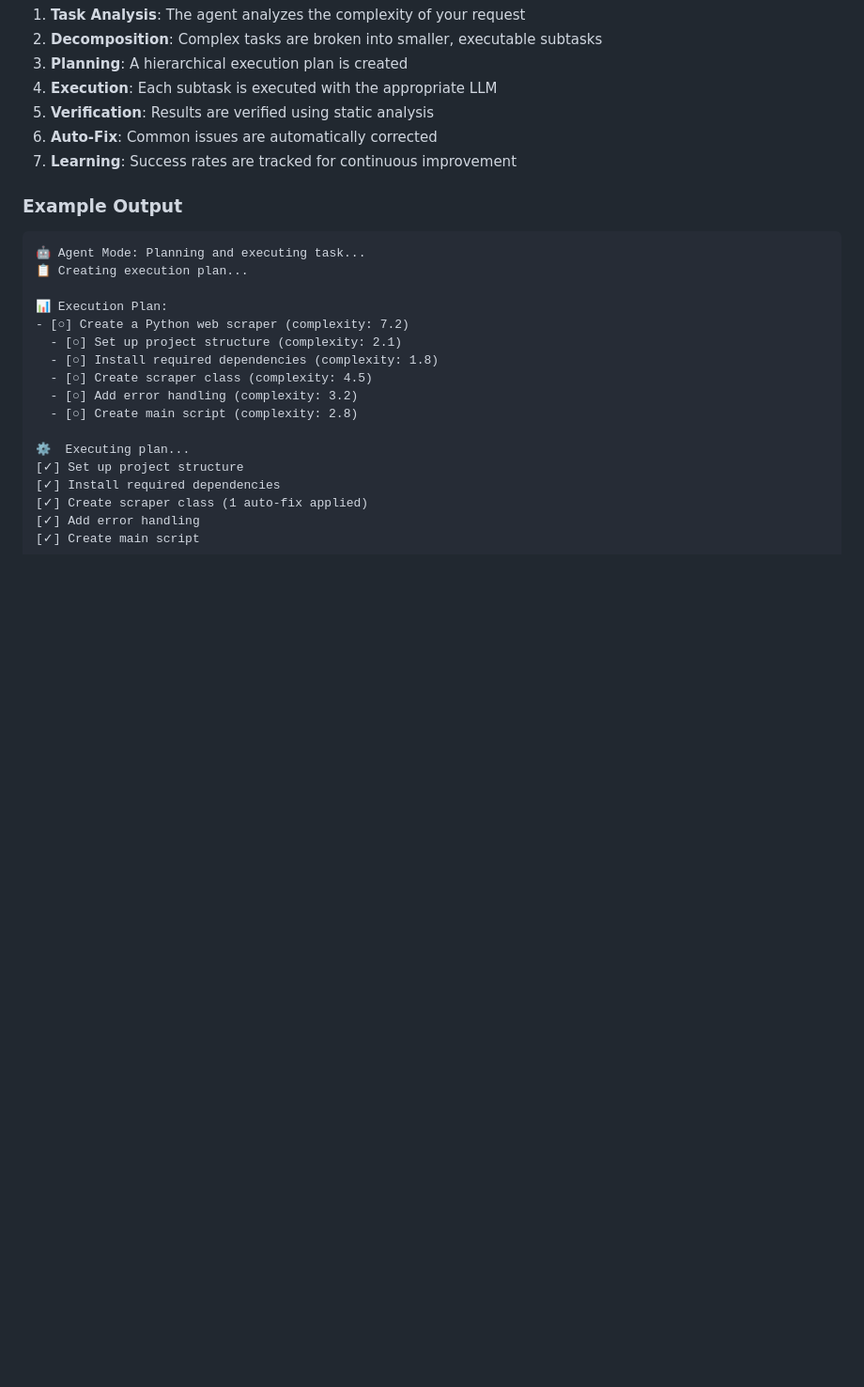
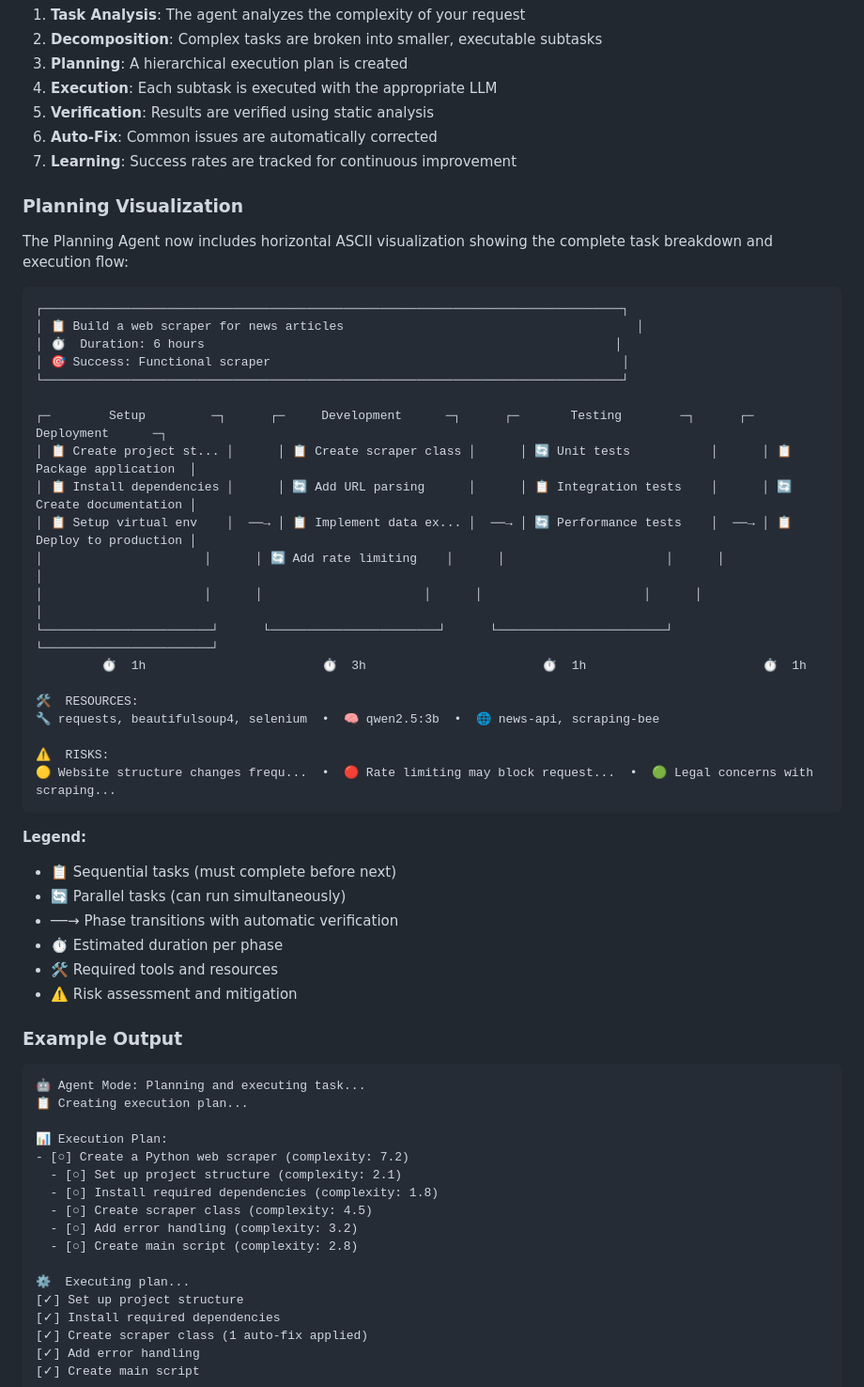
Before and after one commit to jpditri/lantae, a Markdown page: README.md, the part around the change. Shown at 94% size. GitHub-like rendering; blank space fills up the shorter version.

Commit message:
docs: Add horizontal planning diagram example to README
Add comprehensive ASCII planning visualization example showing:
- Horizontal phase flow (Setup → Development → Testing → Deployment)
- Sequential vs parallel task indicators (📋 vs 🔄)
- Resource requirements and risk assessment
- Duration estimates per phase
- Complete legend explaining all symbols

🤖 Generated with [Claude Code](https://claude.ai/code)

Co-Authored-By: Claude <noreply@anthropic.com>

````diff
--- a/README.md
+++ b/README.md
@@ -415,6 +415,41 @@ The Planning Agent is an advanced feature that breaks down complex tasks into ma
 6. **Auto-Fix**: Common issues are automatically corrected
 7. **Learning**: Success rates are tracked for continuous improvement
 
+### Planning Visualization
+
+The Planning Agent now includes horizontal ASCII visualization showing the complete task breakdown and execution flow:
+
+```
+┌───────────────────────────────────────────────────────────────────────────────┐
+│ 📋 Build a web scraper for news articles                                        │
+│ ⏱️  Duration: 6 hours                                                        │
+│ 🎯 Success: Functional scraper                                                │
+└───────────────────────────────────────────────────────────────────────────────┘
+
+┌─        Setup         ─┐      ┌─     Development      ─┐      ┌─       Testing        ─┐      ┌─      Deployment      ─┐
+│ 📋 Create project st... │      │ 📋 Create scraper class │      │ 🔄 Unit tests           │      │ 📋 Package application  │
+│ 📋 Install dependencies │      │ 🔄 Add URL parsing      │      │ 📋 Integration tests    │      │ 🔄 Create documentation │
+│ 📋 Setup virtual env    │  ──→ │ 📋 Implement data ex... │  ──→ │ 🔄 Performance tests    │  ──→ │ 📋 Deploy to production │
+│                      │      │ 🔄 Add rate limiting    │      │                      │      │                      │
+│                      │      │                      │      │                      │      │                      │
+└───────────────────────┘      └───────────────────────┘      └───────────────────────┘      └───────────────────────┘
+         ⏱️  1h                        ⏱️  3h                        ⏱️  1h                        ⏱️  1h
+
+🛠️  RESOURCES:
+🔧 requests, beautifulsoup4, selenium  •  🧠 qwen2.5:3b  •  🌐 news-api, scraping-bee
+
+⚠️  RISKS:
+🟡 Website structure changes frequ...  •  🔴 Rate limiting may block request...  •  🟢 Legal concerns with scraping...
+```
+
+**Legend:**
+- 📋 Sequential tasks (must complete before next)
+- 🔄 Parallel tasks (can run simultaneously)
+- ──→ Phase transitions with automatic verification
+- ⏱️ Estimated duration per phase
+- 🛠️ Required tools and resources
+- ⚠️ Risk assessment and mitigation
+
 ### Example Output
 ```
 🤖 Agent Mode: Planning and executing task...
````
